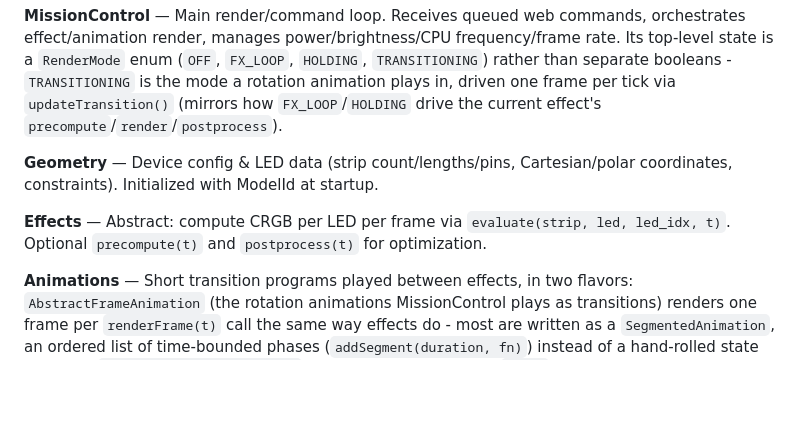
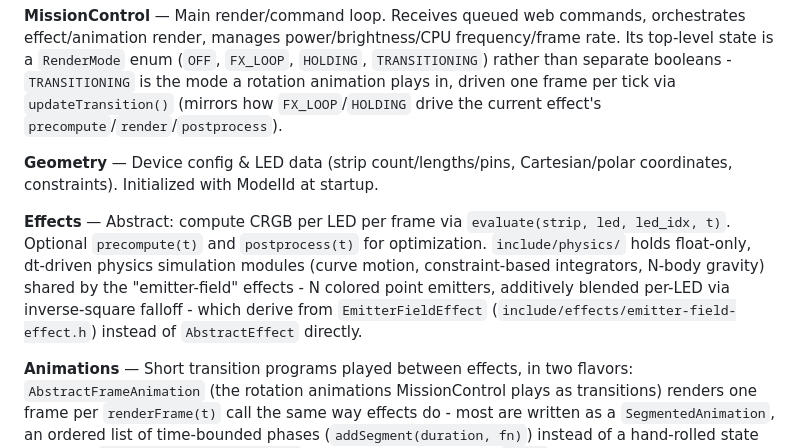
Before and after one commit to Ippo343/andromeda, a Markdown page: andromeda/CLAUDE.md, the part around the change. GitHub-like rendering; blank space fills up the shorter version.

Commit message:
Document include/physics/ and EmitterFieldEffect in CLAUDE.md
Per the file's own "keep this updated" instruction.

```diff
--- a/andromeda/CLAUDE.md
+++ b/andromeda/CLAUDE.md
@@ -32,7 +32,7 @@ Core pattern: singletons accessed globally. Main loop: `MissionControl::update(m
 
 **Geometry** — Device config & LED data (strip count/lengths/pins, Cartesian/polar coordinates, constraints). Initialized with ModelId at startup.
 
-**Effects** — Abstract: compute CRGB per LED per frame via `evaluate(strip, led, led_idx, t)`. Optional `precompute(t)` and `postprocess(t)` for optimization.
+**Effects** — Abstract: compute CRGB per LED per frame via `evaluate(strip, led, led_idx, t)`. Optional `precompute(t)` and `postprocess(t)` for optimization. `include/physics/` holds float-only, dt-driven physics simulation modules (curve motion, constraint-based integrators, N-body gravity) shared by the "emitter-field" effects - N colored point emitters, additively blended per-LED via inverse-square falloff - which derive from `EmitterFieldEffect` (`include/effects/emitter-field-effect.h`) instead of `AbstractEffect` directly.
 
 **Animations** — Short transition programs played between effects, in two flavors: `AbstractFrameAnimation` (the rotation animations MissionControl plays as transitions) renders one frame per `renderFrame(t)` call the same way effects do - most are written as a `SegmentedAnimation`, an ordered list of time-bounded phases (`addSegment(duration, fn)`) instead of a hand-rolled state machine. `AbstractBlockingAnimation` is the older, synchronous `run()`-owns-the-loop style, now scoped to the boot/status indicators (WiFi connecting/success, error) that run before the web server is even up, where blocking is harmless.
 
```
